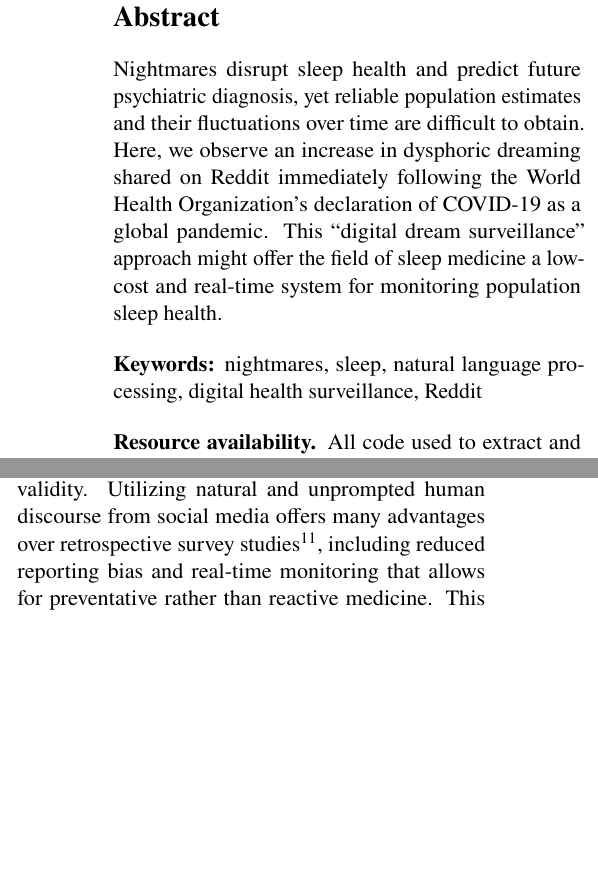
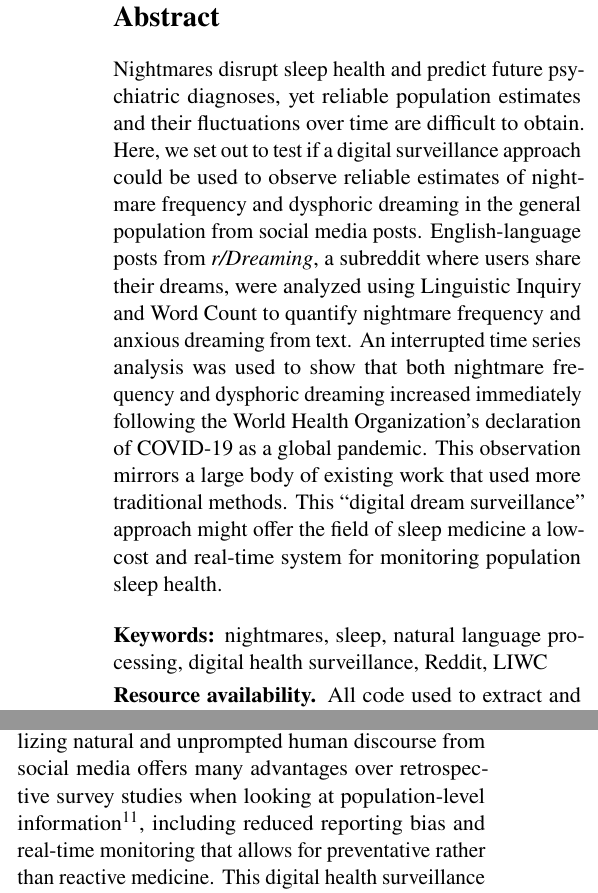
Before and after one commit to remrama/covidreams, a LaTeX document (manuscript/main.tex): two parts of the columns of page 1 of 5, joined at a grey line, cut so that both start at the same text, the shorter picture padded with empty space. Compiled offline with pdfLaTeX.

Commit message:
Manuscript revision

```diff
--- a/manuscript/main.tex
+++ b/manuscript/main.tex
@@ -50,12 +50,12 @@
 
 \section*{Abstract}
 
-Nightmares disrupt sleep health and predict future psychiatric diagnosis, yet reliable population estimates and their fluctuations over time are difficult to obtain. Here, we observe an increase in dysphoric dreaming shared on Reddit immediately following the World Health Organization's declaration of COVID-19 as a global pandemic. This ``digital dream surveillance'' approach might offer the field of sleep medicine a low-cost and real-time system for monitoring population sleep health.
+Nightmares disrupt sleep health and predict future psychiatric diagnoses, yet reliable population estimates and their fluctuations over time are difficult to obtain. Here, we set out to test if a digital surveillance approach could be used to observe reliable estimates of nightmare frequency and dysphoric dreaming in the general population from social media posts. English-language posts from \textit{r/Dreaming}, a subreddit where users share their dreams, were analyzed using Linguistic Inquiry and Word Count to quantify nightmare frequency and anxious dreaming from text. An interrupted time series analysis was used to show that both nightmare frequency and dysphoric dreaming increased immediately following the World Health Organization's declaration of COVID-19 as a global pandemic. This observation mirrors a large body of existing work that used more traditional methods. This ``digital dream surveillance'' approach might offer the field of sleep medicine a low-cost and real-time system for monitoring population sleep health.
 
 \bigskip
-\noindent {\bf Keywords:} nightmares, sleep, natural language processing, digital health surveillance, Reddit
+\noindent {\bf Keywords:} nightmares, sleep, natural language processing, digital health surveillance, Reddit, LIWC
 
-\bigskip
+\smallskip
 \noindent
 \textbf{Resource availability.} All code used to extract and analyze data is available in a public GitHub repository (https://github.com/remrama/covidreams). All data used in the current study is available in a public Zenodo repository (https://zenodo.org/records/18940545).
 
@@ -80,7 +80,7 @@ RM would like to thank Ashwini Ashokkumar for invaluable conversation and feedba
 Nightmares and other bad dreams incur major sleep health costs, especially after traumatic events~\supercite{lavie2001disturbances}. Nightmare recallers suffer reduced sleep efficiency~\supercite{simor2012disturbed}, depressed mood~\supercite{blagrove2004relationship}, increased risk of suicide~\supercite{que2022nightmares}, and are more likely to receive further psychiatric diagnoses than their counterparts~\supercite{wong2023prevalence,otaiku2023distressing,mendoza2025systematic}. Despite this relevance to public health, reliable and ecological estimates of dysphoric dreaming in the population are difficult to obtain due to variable definitions~\supercite{worley2021epidemiology}. Thus, there is high demand in sleep medicine for a naturalistic approach to measuring population-level dysphoric dreaming over time and with multiple definitions.
 
 \par
-Here, we tested the ability to detect dynamic changes in multiple classes of dysphoric dreaming~\supercite{siclari2020dreams} -- nightmares and anxious dreaming -- on social media using natural language processing. Prior survey studies suggest that dysphoric dreaming increased during the first wave of the COVID-19 pandemic~\supercite{solomonova2021stuck}, but such studies have limited temporal precision and low ecological validity. Utilizing natural and unprompted human discourse from social media offers many advantages over retrospective survey studies~\supercite{lazer2021meaningful}, including reduced reporting bias and real-time monitoring that allows for preventative rather than reactive medicine. This digital health surveillance approach has been used frequently to track population health in psychiatry and other fields~\supercite{shakeri2021digital}, but is only beginning to gain traction in sleep health~\supercite{mciver2015characterizing,leypunskiy2018geographically}.
+Here, we tested the ability to detect dynamic changes in multiple classes of dysphoric dreaming~\supercite{siclari2020dreams} -- nightmares and anxious dreaming -- on social media using natural language processing. Prior survey studies suggest that dysphoric dreaming increased during the first wave of the COVID-19 pandemic~\supercite{solomonova2021stuck}, but such studies have limited temporal precision and low ecological validity. Utilizing natural and unprompted human discourse from social media offers many advantages over retrospective survey studies when looking at population-level information~\supercite{lazer2021meaningful}, including reduced reporting bias and real-time monitoring that allows for preventative rather than reactive medicine. This digital health surveillance approach has been used frequently to track population health in psychiatry and other fields~\supercite{shakeri2021digital}, but is only beginning to gain traction in sleep health~\supercite{mciver2015characterizing,leypunskiy2018geographically}.
 
 \begin{figure*}[t]
     \centering
```
Also changed, not shown: manuscript/main.tex (6 more changed lines), 5 other files.
